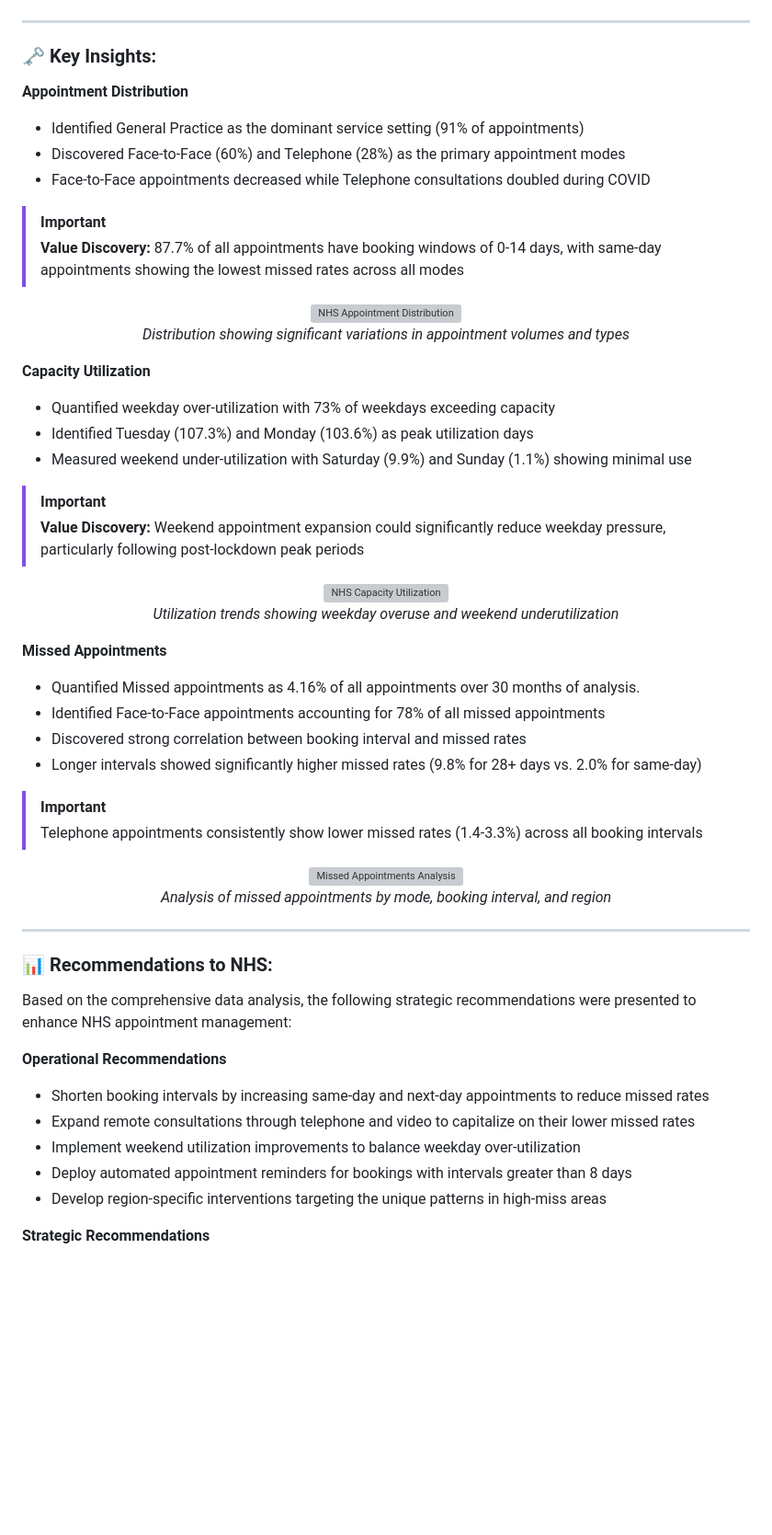
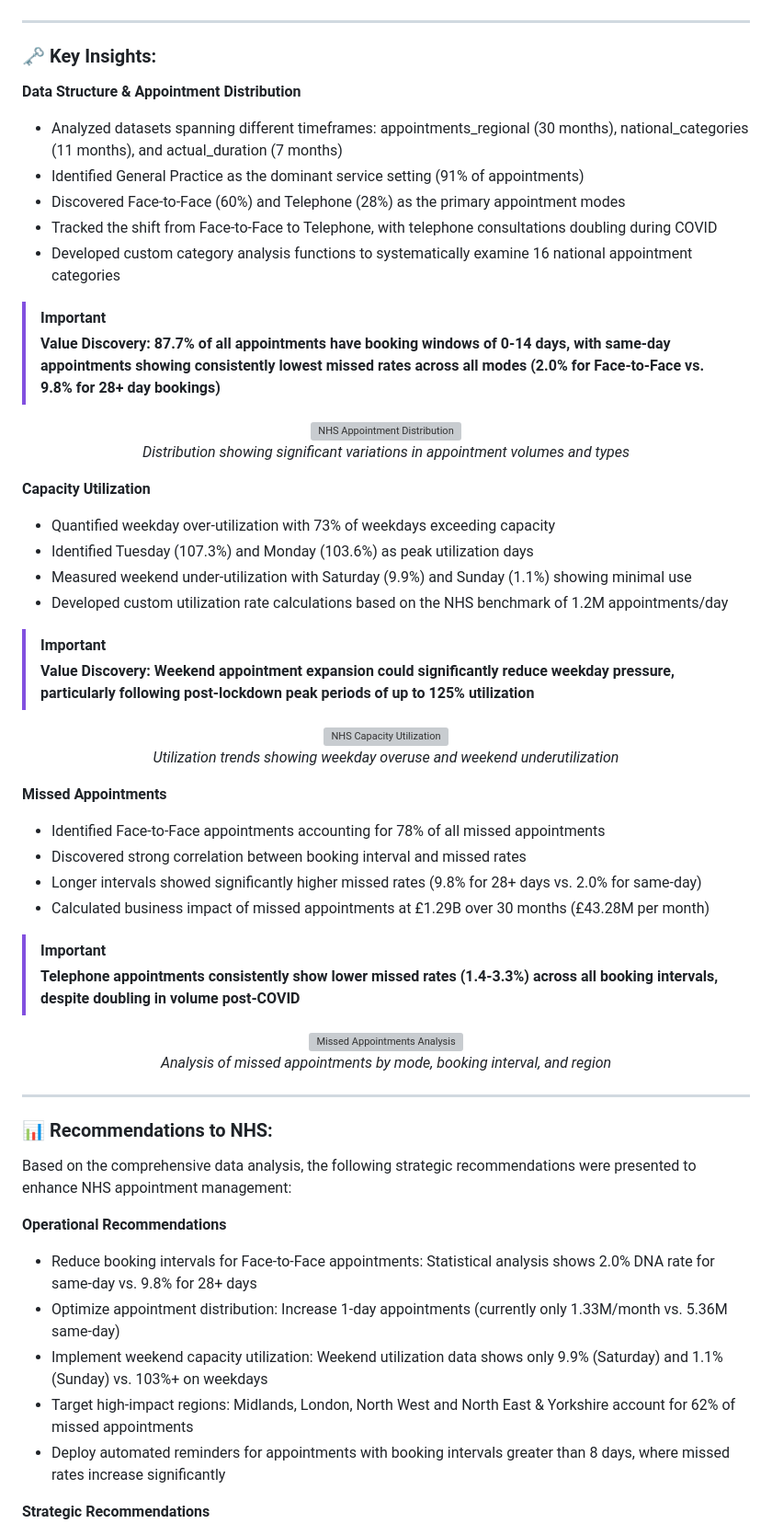
Before and after one commit to Sujith-DA279/NHS_Utilisation_Analysis, a Markdown page: README.md, the part around the change printed below. Shown: that part at 92% size. Drawn GitHub-style; blank space fills up the shorter version; grey boxes are pictures that could not be loaded.

```diff
--- a/README.md
+++ b/README.md
@@ -77,12 +78,14 @@ The analysis revealed significant opportunities to improve NHS appointment utili
 
 ### 🗝️ Key Insights:
 
-**Appointment Distribution**
+**Data Structure & Appointment Distribution**
+- Analyzed datasets spanning different timeframes: appointments_regional (30 months), national_categories (11 months), and actual_duration (7 months)
 - Identified General Practice as the dominant service setting (91% of appointments)
 - Discovered Face-to-Face (60%) and Telephone (28%) as the primary appointment modes
-- Face-to-Face appointments decreased while Telephone consultations doubled during COVID
+- Tracked the shift from Face-to-Face to Telephone, with telephone consultations doubling during COVID
+- Developed custom category analysis functions to systematically examine 16 national appointment categories
 > [!IMPORTANT]
-  > **Value Discovery:** 87.7% of all appointments have booking windows of 0-14 days, with same-day appointments showing the lowest missed rates across all modes
+  > **Value Discovery: 87.7% of all appointments have booking windows of 0-14 days, with same-day appointments showing consistently lowest missed rates across all modes (2.0% for Face-to-Face vs. 9.8% for 28+ day bookings)**
 
 <div align="center">
   <img src="https://github.com/user-attachments/assets/bc91e35a-dba6-4859-9377-6436386a4fa0" alt="NHS Appointment Distribution" width="100%"/>
@@ -93,8 +96,9 @@ The analysis revealed significant opportunities to improve NHS appointment utili
 - Quantified weekday over-utilization with 73% of weekdays exceeding capacity
 - Identified Tuesday (107.3%) and Monday (103.6%) as peak utilization days
 - Measured weekend under-utilization with Saturday (9.9%) and Sunday (1.1%) showing minimal use
+- Developed custom utilization rate calculations based on the NHS benchmark of 1.2M appointments/day
 > [!IMPORTANT]
-> **Value Discovery:** Weekend appointment expansion could significantly reduce weekday pressure, particularly following post-lockdown peak periods
+> **Value Discovery: Weekend appointment expansion could significantly reduce weekday pressure, particularly following post-lockdown peak periods of up to 125% utilization**
 
 <div align="center">
   <img src="https://github.com/user-attachments/assets/52ae05a0-7217-406a-97b2-aa41ae8f2646" alt="NHS Capacity Utilization" width="100%"/>
@@ -102,12 +106,12 @@ The analysis revealed significant opportunities to improve NHS appointment utili
 </div>
 
 **Missed Appointments**
-- Quantified Missed appointments as 4.16% of all appointments over 30 months of analysis.
 - Identified Face-to-Face appointments accounting for 78% of all missed appointments
 - Discovered strong correlation between booking interval and missed rates
 - Longer intervals showed significantly higher missed rates (9.8% for 28+ days vs. 2.0% for same-day)
+- Calculated business impact of missed appointments at £1.29B over 30 months (£43.28M per month)
 > [!IMPORTANT]
-> Telephone appointments consistently show lower missed rates (1.4-3.3%) across all booking intervals
+> **Telephone appointments consistently show lower missed rates (1.4-3.3%) across all booking intervals, despite doubling in volume post-COVID**
 
 <div align="center">
   <img src="https://github.com/user-attachments/assets/992b2c80-df7b-49b1-b0ae-d9a37303f43a" alt="Missed Appointments Analysis" width="100%"/>
@@ -120,10 +124,10 @@ The analysis revealed significant opportunities to improve NHS appointment utili
 Based on the comprehensive data analysis, the following strategic recommendations were presented to enhance NHS appointment management:
 
 **Operational Recommendations**
-- Shorten booking intervals by increasing same-day and next-day appointments to reduce missed rates
-- Expand remote consultations through telephone and video to capitalize on their lower missed rates
-- Implement weekend utilization improvements to balance weekday over-utilization
-- Deploy automated appointment reminders for bookings with intervals greater than 8 days
-- Develop region-specific interventions targeting the unique patterns in high-miss areas
+- Reduce booking intervals for Face-to-Face appointments: Statistical analysis shows 2.0% DNA rate for same-day vs. 9.8% for 28+ days
+- Optimize appointment distribution: Increase 1-day appointments (currently only 1.33M/month vs. 5.36M same-day)
+- Implement weekend capacity utilization: Weekend utilization data shows only 9.9% (Saturday) and 1.1% (Sunday) vs. 103%+ on weekdays
+- Target high-impact regions: Midlands, London, North West and North East & Yorkshire account for 62% of missed appointments
+- Deploy automated reminders for appointments with booking intervals greater than 8 days, where missed rates increase significantly
 
 **Strategic Recommendations**
```
Also changed, not shown: other parts of README.md (+41 -38 lines).
